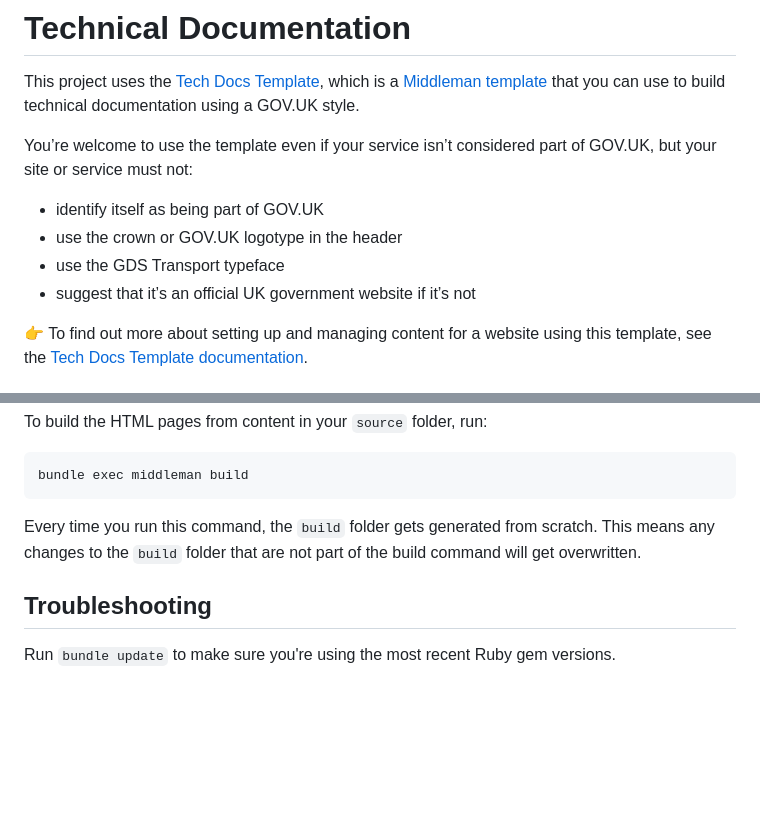
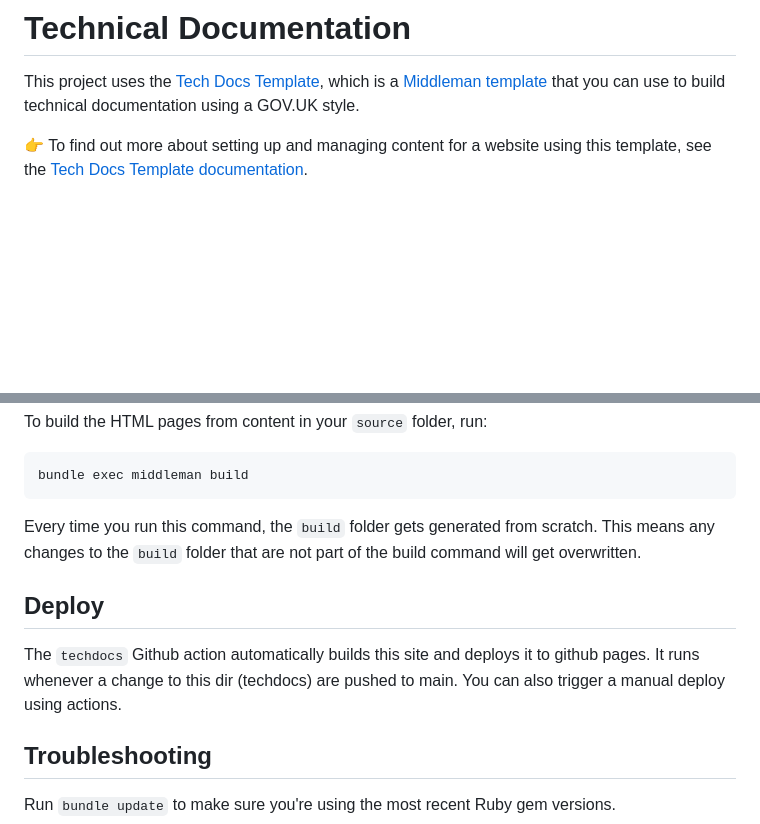
Before and after one commit to govuk-one-login/life-events-platform, a Markdown page: techdocs/README.md, 2 parts joined by grey strips. Drawn GitHub-style; blank space fills up the shorter version.

Commit message:
GPC-117: techdocs readme

```diff
--- a/techdocs/README.md
+++ b/techdocs/README.md
@@ -1,13 +1,6 @@
 # Technical Documentation
 
 This project uses the [Tech Docs Template][template], which is a [Middleman template][mmt] that you can use to build technical documentation using a GOV.UK style.
-
-You’re welcome to use the template even if your service isn’t considered part of GOV.UK, but your site or service must not:
-
-- identify itself as being part of GOV.UK
-- use the crown or GOV.UK logotype in the header
-- use the GDS Transport typeface
-- suggest that it’s an official UK government website if it’s not
 
 👉 To find out more about setting up and managing content for a website using this template, see the [Tech Docs Template documentation][tdt-docs].
 
@@ -56,6 +49,11 @@ bundle exec middleman build
 
 Every time you run this command, the `build` folder gets generated from scratch. This means any changes to the `build` folder that are not part of the build command will get overwritten.
 
+## Deploy
+
+The `techdocs` Github action automatically builds this site and deploys it to github pages. It runs whenever a change to
+this dir (techdocs) are pushed to main. You can also trigger a manual deploy using actions.
+
 ## Troubleshooting
 
 Run `bundle update` to make sure you're using the most recent Ruby gem versions.
```
